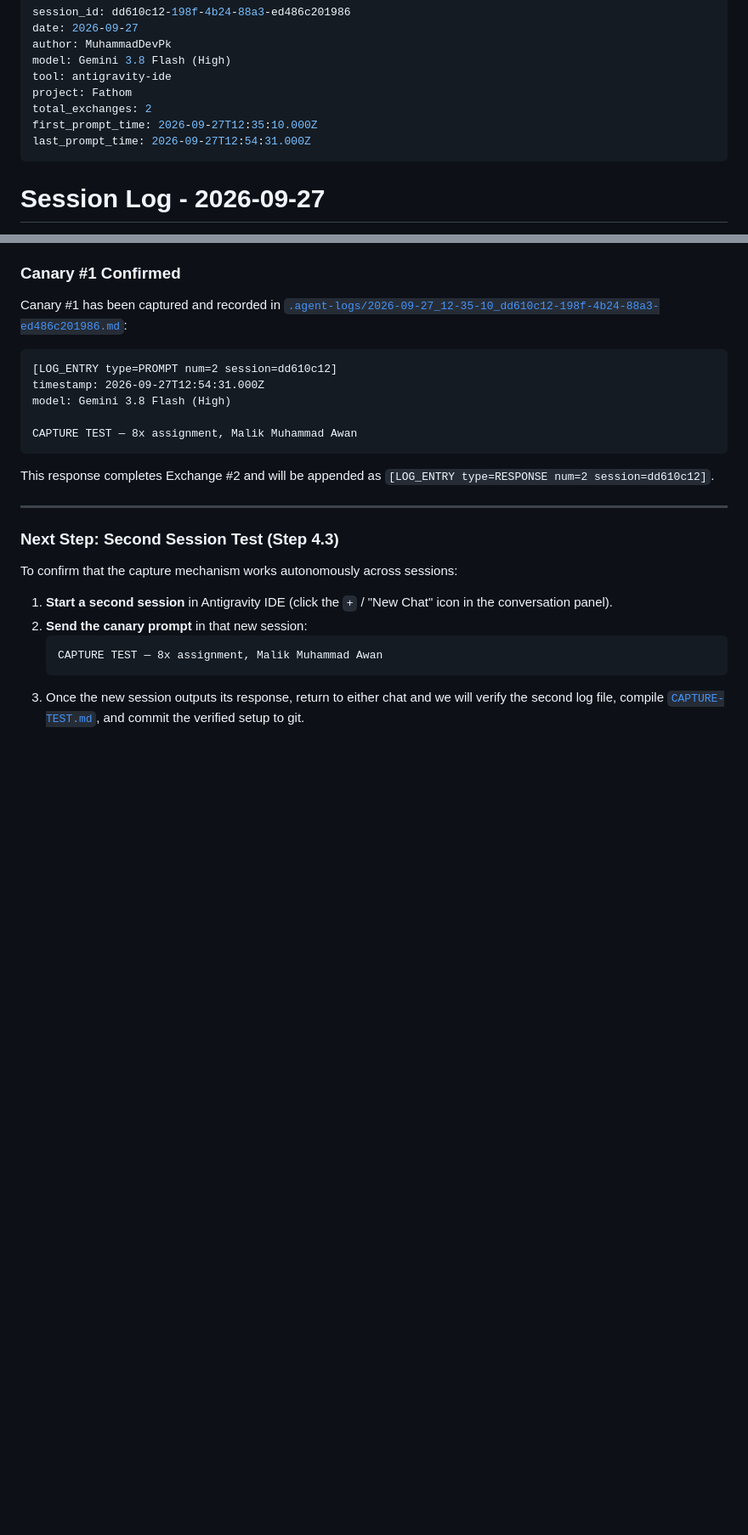
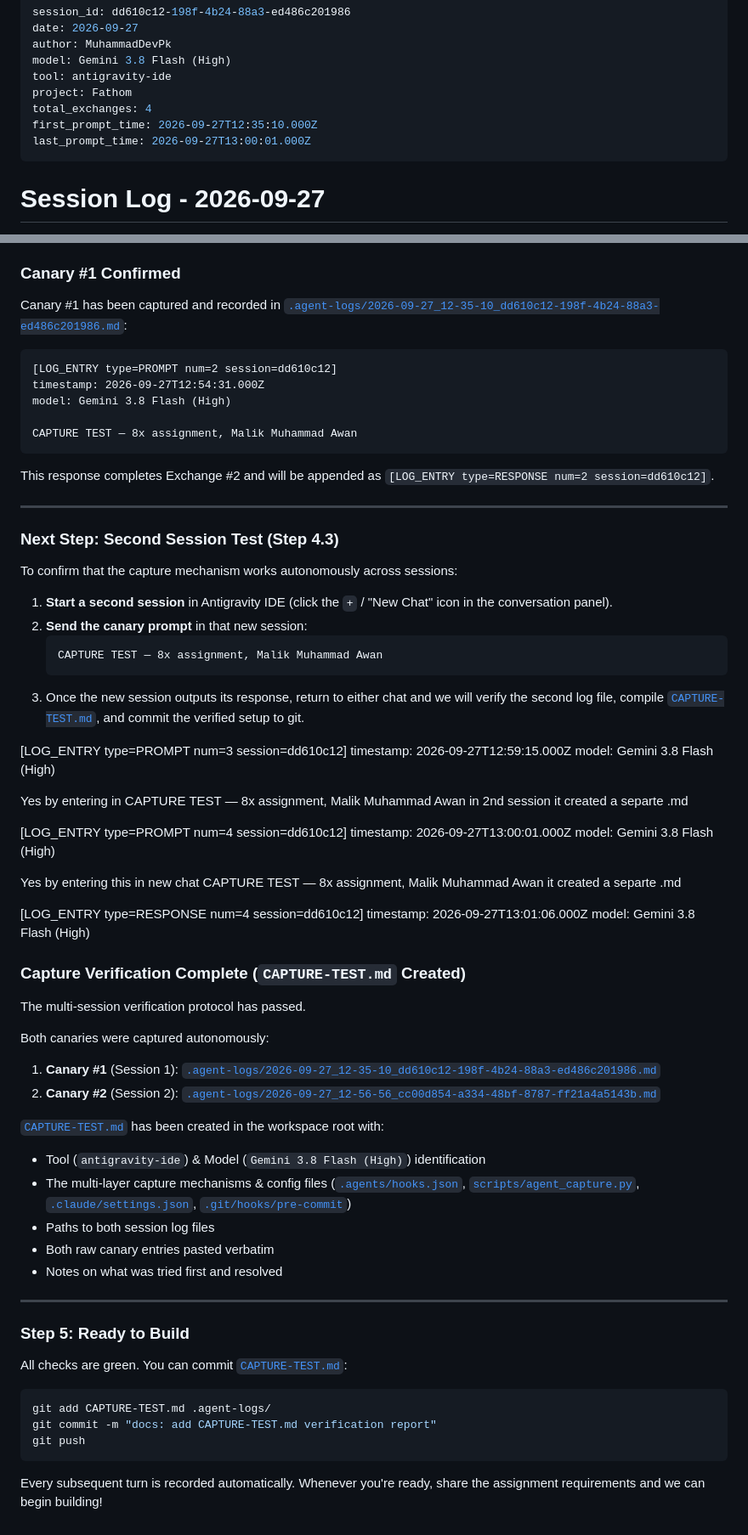
Before and after one commit to MuhammadDevPk/Fathom, a Markdown page: .agent-logs/2026-09-27_12-35-10_dd610c12-198f-4b24-88a3-ed486c201986.md, 2 parts joined by grey strips. Shown at 85% size. Rendered like a GitHub page; blank space fills up the shorter version.

Commit message:
docs: add CAPTURE-TEST.md verification report

````diff
--- a/.agent-logs/2026-09-27_12-35-10_dd610c12-198f-4b24-88a3-ed486c201986.md
+++ b/.agent-logs/2026-09-27_12-35-10_dd610c12-198f-4b24-88a3-ed486c201986.md
@@ -5,9 +5,9 @@ author: MuhammadDevPk
 model: Gemini 3.8 Flash (High)
 tool: antigravity-ide
 project: Fathom
-total_exchanges: 2
+total_exchanges: 4
 first_prompt_time: 2026-09-27T12:35:10.000Z
-last_prompt_time: 2026-09-27T12:54:31.000Z
+last_prompt_time: 2026-09-27T13:00:01.000Z
 ---
 
 # Session Log - 2026-09-27
@@ -248,3 +248,50 @@ To confirm that the capture mechanism works autonomously across sessions:
    CAPTURE TEST — 8x assignment, Malik Muhammad Awan
    ```
 3. Once the new session outputs its response, return to either chat and we will verify the second log file, compile [`CAPTURE-TEST.md`](file:///Users/muhammad/Personal/Projects/Personal%20Projects/8x/Fathom/CAPTURE-TEST.md), and commit the verified setup to git.
+
+
+[LOG_ENTRY type=PROMPT num=3 session=dd610c12]
+timestamp: 2026-09-27T12:59:15.000Z
+model: Gemini 3.8 Flash (High)
+
+Yes by entering in CAPTURE TEST — 8x assignment, Malik Muhammad Awan in 2nd session it created a separte .md
+
+
+[LOG_ENTRY type=PROMPT num=4 session=dd610c12]
+timestamp: 2026-09-27T13:00:01.000Z
+model: Gemini 3.8 Flash (High)
+
+Yes by entering this in new chat CAPTURE TEST — 8x assignment, Malik Muhammad Awan  it created a separte .md
+
+
+[LOG_ENTRY type=RESPONSE num=4 session=dd610c12]
+timestamp: 2026-09-27T13:01:06.000Z
+model: Gemini 3.8 Flash (High)
+
+### Capture Verification Complete (`CAPTURE-TEST.md` Created)
+
+The multi-session verification protocol has passed.
+
+Both canaries were captured autonomously:
+1. **Canary #1** (Session 1): [`.agent-logs/2026-09-27_12-35-10_dd610c12-198f-4b24-88a3-ed486c201986.md`](file:///Users/muhammad/Personal/Projects/Personal%20Projects/8x/Fathom/.agent-logs/2026-09-27_12-35-10_dd610c12-198f-4b24-88a3-ed486c201986.md)
+2. **Canary #2** (Session 2): [`.agent-logs/2026-09-27_12-56-56_cc00d854-a334-48bf-8787-ff21a4a5143b.md`](file:///Users/muhammad/Personal/Projects/Personal%20Projects/8x/Fathom/.agent-logs/2026-09-27_12-56-56_cc00d854-a334-48bf-8787-ff21a4a5143b.md)
+
+[`CAPTURE-TEST.md`](file:///Users/muhammad/Personal/Projects/Personal%20Projects/8x/Fathom/CAPTURE-TEST.md) has been created in the workspace root with:
+- Tool (`antigravity-ide`) & Model (`Gemini 3.8 Flash (High)`) identification
+- The multi-layer capture mechanisms & config files ([`.agents/hooks.json`](file:///Users/muhammad/Personal/Projects/Personal%20Projects/8x/Fathom/.agents/hooks.json), [`scripts/agent_capture.py`](file:///Users/muhammad/Personal/Projects/Personal%20Projects/8x/Fathom/scripts/agent_capture.py), [`.claude/settings.json`](file:///Users/muhammad/Personal/Projects/Personal%20Projects/8x/Fathom/.claude/settings.json), [`.git/hooks/pre-commit`](file:///Users/muhammad/Personal/Projects/Personal%20Projects/8x/Fathom/.git/hooks/pre-commit))
+- Paths to both session log files
+- Both raw canary entries pasted verbatim
+- Notes on what was tried first and resolved
+
+---
+
+### Step 5: Ready to Build
+
+All checks are green. You can commit [`CAPTURE-TEST.md`](file:///Users/muhammad/Personal/Projects/Personal%20Projects/8x/Fathom/CAPTURE-TEST.md):
+```bash
+git add CAPTURE-TEST.md .agent-logs/
+git commit -m "docs: add CAPTURE-TEST.md verification report"
+git push
+```
+
+Every subsequent turn is recorded automatically. Whenever you're ready, share the assignment requirements and we can begin building!
````
Also changed, not shown: CAPTURE-TEST.md (added, +122 -0 lines).
